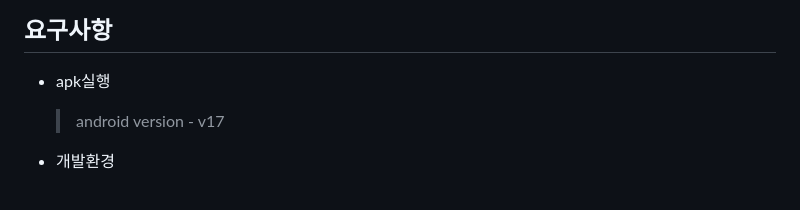
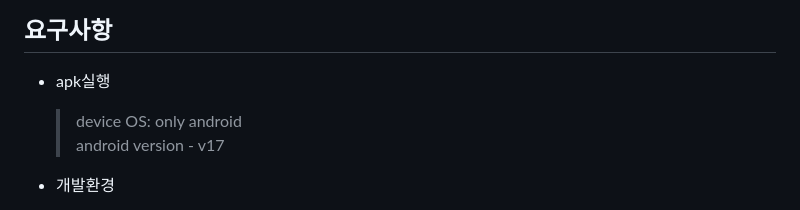
Before and after one commit to StoryBridge2024/SB-frontend, a Markdown page: README.md, the part around the change. Drawn GitHub-style.

```diff
--- a/README.md
+++ b/README.md
@@ -62,6 +62,7 @@ Story Bridge는 생성형 AI를 이용하여 아이에게 맞춤형 동화를
 ## 요구사항
 
 - apk실행
+   > device OS: only android
    > android version - v17
 
 - 개발환경
```
